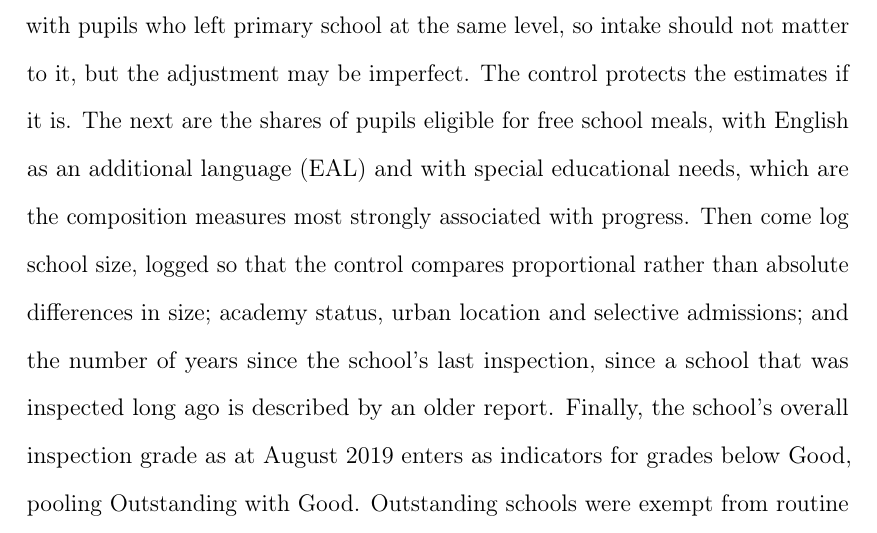
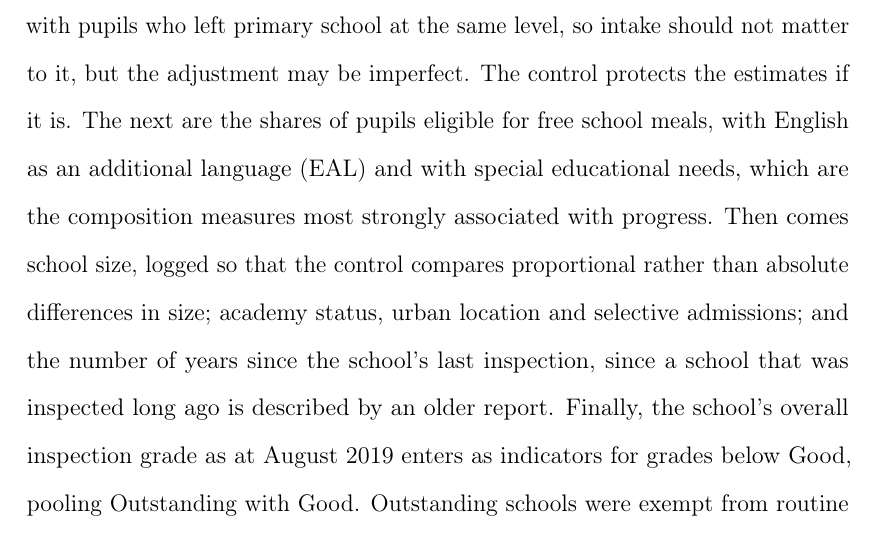
Before and after one commit to damianpphelan-cmd/phd-thesis-overleaf, a LaTeX thesis (main.tex, which reads chapters/03_paper2.tex): part of page 119 of 177, cut so that both start at the same text. Compiled offline with pdfLaTeX.

Commit message:
School size, logged, without the doubled log

```diff
--- a/chapters/03_paper2.tex
+++ b/chapters/03_paper2.tex
@@ -182,7 +182,7 @@ The previous chapter explains why the two dimensions are read differently: warmt
 
 \textbf{Controls.} All specifications condition on the same set of
 controls. The first is the mean Key Stage~2 score of the cohort. Progress~8 already compares each pupil with pupils who left primary school at the same level, so intake should not matter to it, but the adjustment may be imperfect. The control protects the estimates if it is. The next are the shares of pupils eligible for free school meals, with English as an additional language (EAL) and with special educational needs, which are the
-composition measures most strongly associated with progress. Then come log school size, logged so that the control compares proportional rather than absolute differences in size; academy status, urban location and selective admissions; and
+composition measures most strongly associated with progress. Then comes school size, logged so that the control compares proportional rather than absolute differences in size; academy status, urban location and selective admissions; and
 the number of years since the school's last inspection, since a school that
 was inspected long ago is described by an older report. Finally, the
 school's overall inspection grade as at August 2019 enters as indicators for grades below Good,
```
